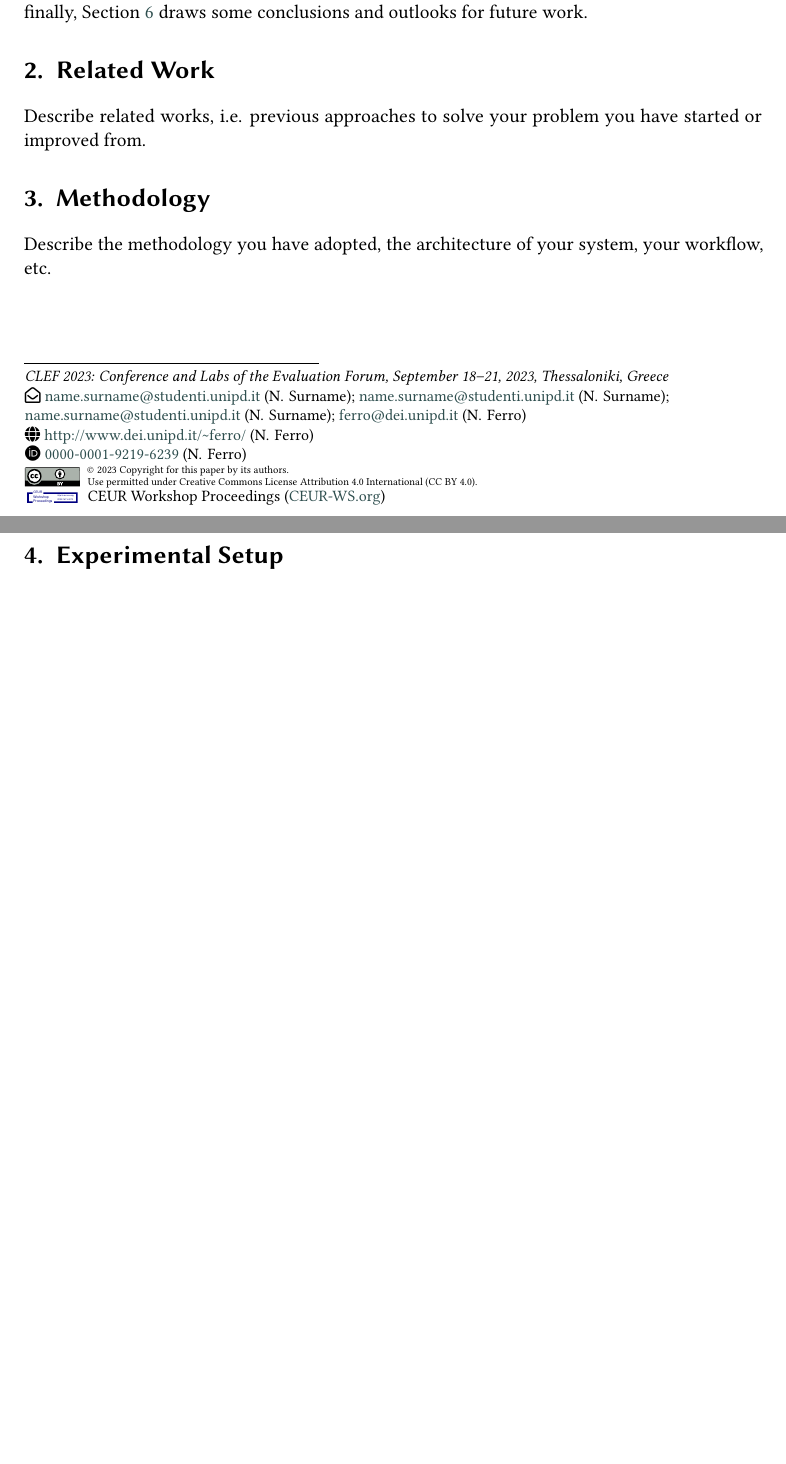
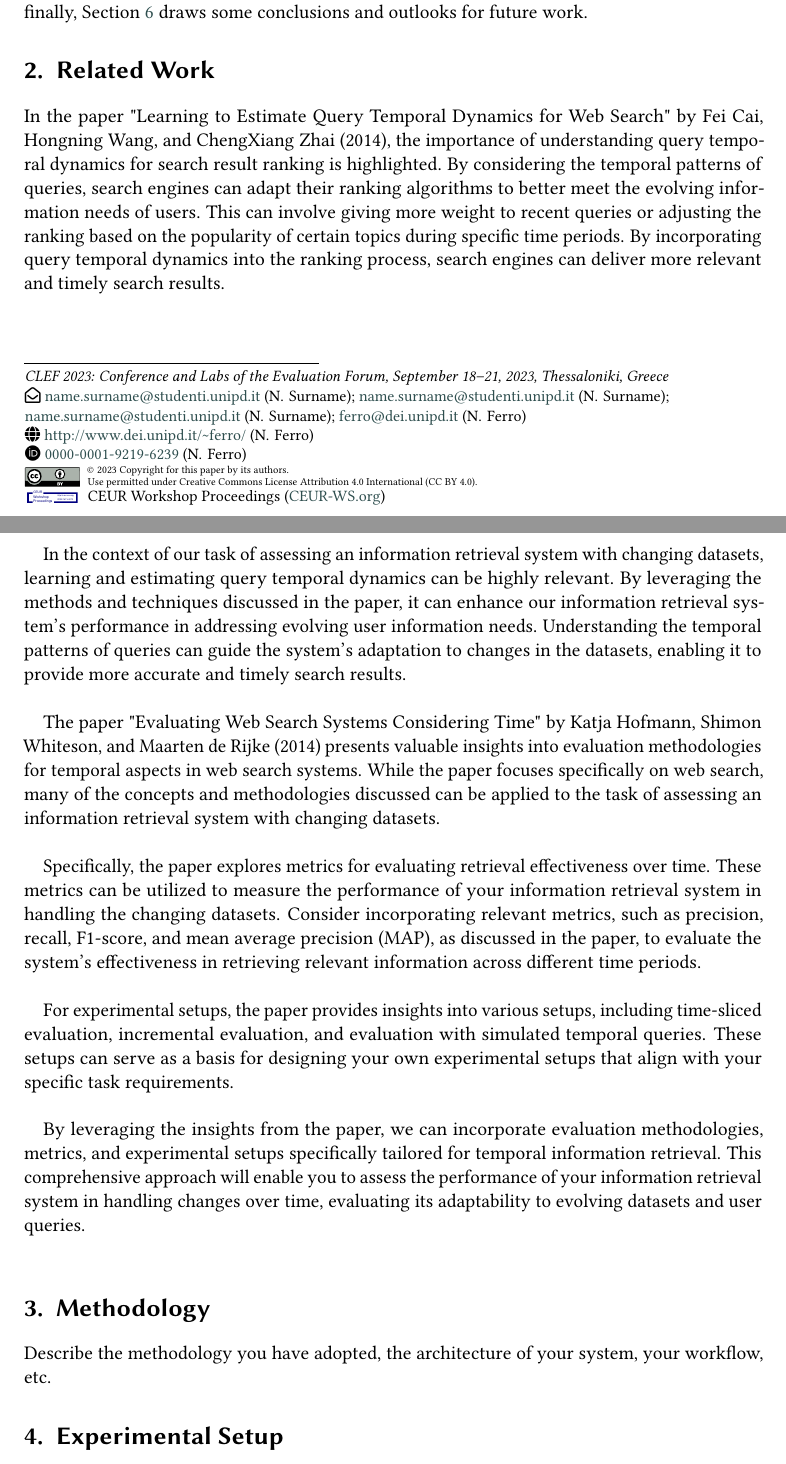
Before and after one commit to NonnoPinto/JIHUMING-CLEF2023-LongEval, a LaTeX problem sheet (homework-2/homework-2.tex, which reads homework-2/section/related.tex): two parts of pages 1 and 2 of 4 before the commit and two parts of pages 1 and 2 of 5 after it, joined at a grey line, cut so that both start at the same text, the shorter picture padded with empty space. Compiled offline with pdfLaTeX; a LaTeX package or settings file that is missing is left out.

Commit message:
add related work

```diff
--- a/homework-2/section/related.tex
+++ b/homework-2/section/related.tex
@@ -1,4 +1,41 @@
 \section{Related Work}
 \label{sec:related}
 
-Describe related works, i.e. previous approaches to solve your problem you have started or improved from.
+
+In the paper "Learning to Estimate Query Temporal Dynamics for Web Search" by Fei Cai,
+Hongning Wang, and ChengXiang Zhai (2014), the importance of understanding query temporal
+dynamics for search result ranking is highlighted. By considering the temporal patterns of
+queries, search engines can adapt their ranking algorithms to better meet the evolving information
+needs of users. This can involve giving more weight to recent queries or adjusting the ranking
+based on the popularity of certain topics during specific time periods. By incorporating query
+temporal dynamics into the ranking process, search engines can deliver more relevant and timely
+search results.\\
+
+In the context of our task of assessing an information retrieval system with changing datasets,
+learning and estimating query temporal dynamics can be highly relevant. By leveraging the methods
+and techniques discussed in the paper, it can enhance our information retrieval system's performance
+in addressing evolving user information needs. Understanding the temporal patterns of queries can
+guide the system's adaptation to changes in the datasets, enabling it to provide more accurate and
+timely search results. \\
+
+
+The paper "Evaluating Web Search Systems Considering Time" by Katja Hofmann, Shimon Whiteson, and
+Maarten de Rijke (2014) presents valuable insights into evaluation methodologies for temporal aspects
+in web search systems. While the paper focuses specifically on web search, many of the concepts and
+methodologies discussed can be applied to the task of assessing an information retrieval system with
+changing datasets. \\
+
+Specifically, the paper explores metrics for evaluating retrieval effectiveness over time. These metrics
+can be utilized to measure the performance of your information retrieval system in handling the changing
+datasets. Consider incorporating relevant metrics, such as precision, recall, F1-score, and mean average
+precision (MAP), as discussed in the paper, to evaluate the system's effectiveness in retrieving relevant
+information across different time periods.\\
+
+For experimental setups, the paper provides insights into various setups, including time-sliced evaluation,
+incremental evaluation, and evaluation with simulated temporal queries. These setups can serve as a basis
+for designing your own experimental setups that align with your specific task requirements.\\
+
+By leveraging the insights from the paper, we can incorporate evaluation methodologies, metrics, and
+experimental setups specifically tailored for temporal information retrieval.
+This comprehensive approach will enable you to assess the performance of your information retrieval
+system in handling changes over time, evaluating its adaptability to evolving datasets and user queries.\\
```
Also changed, not shown: homework-2/homework-2.pdf.
